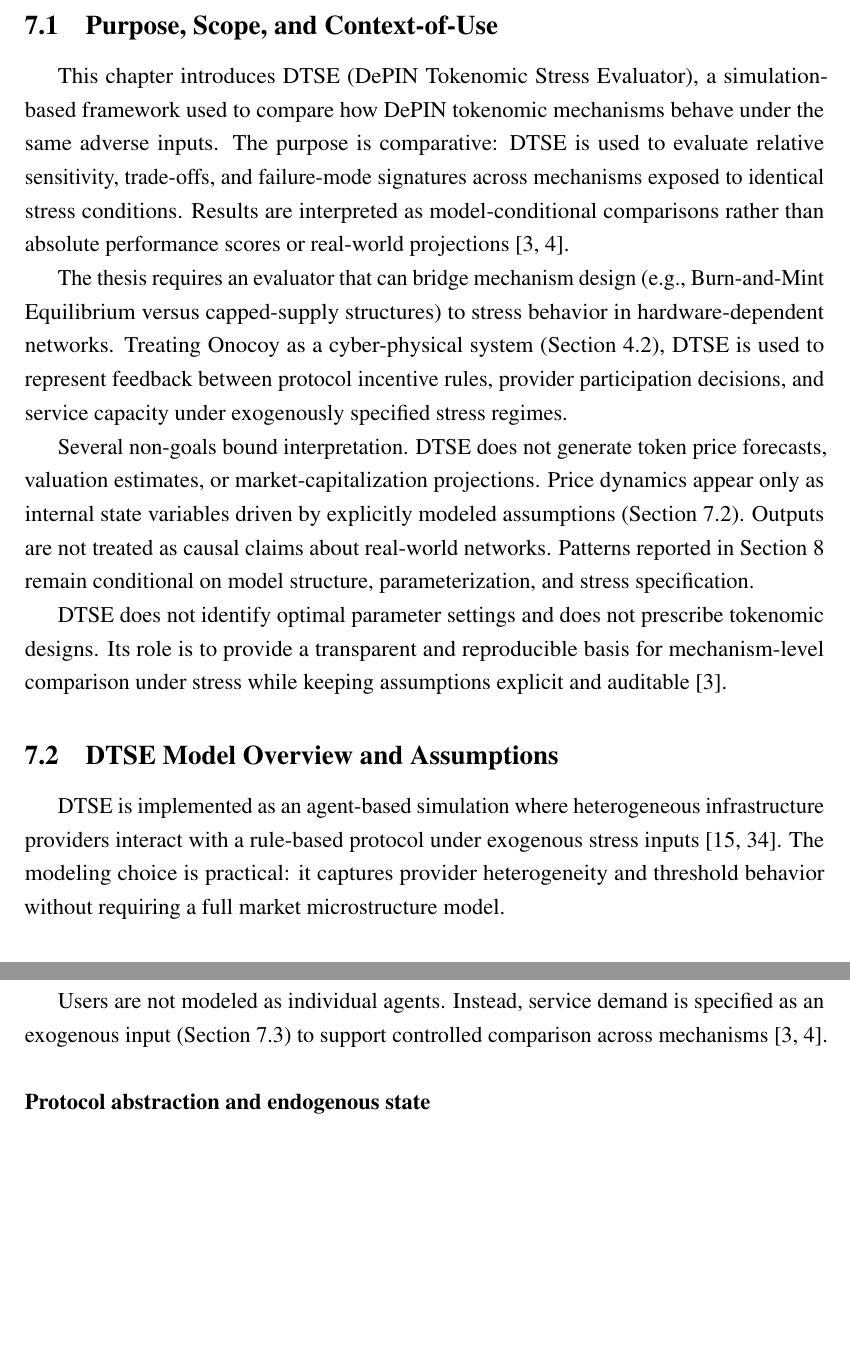
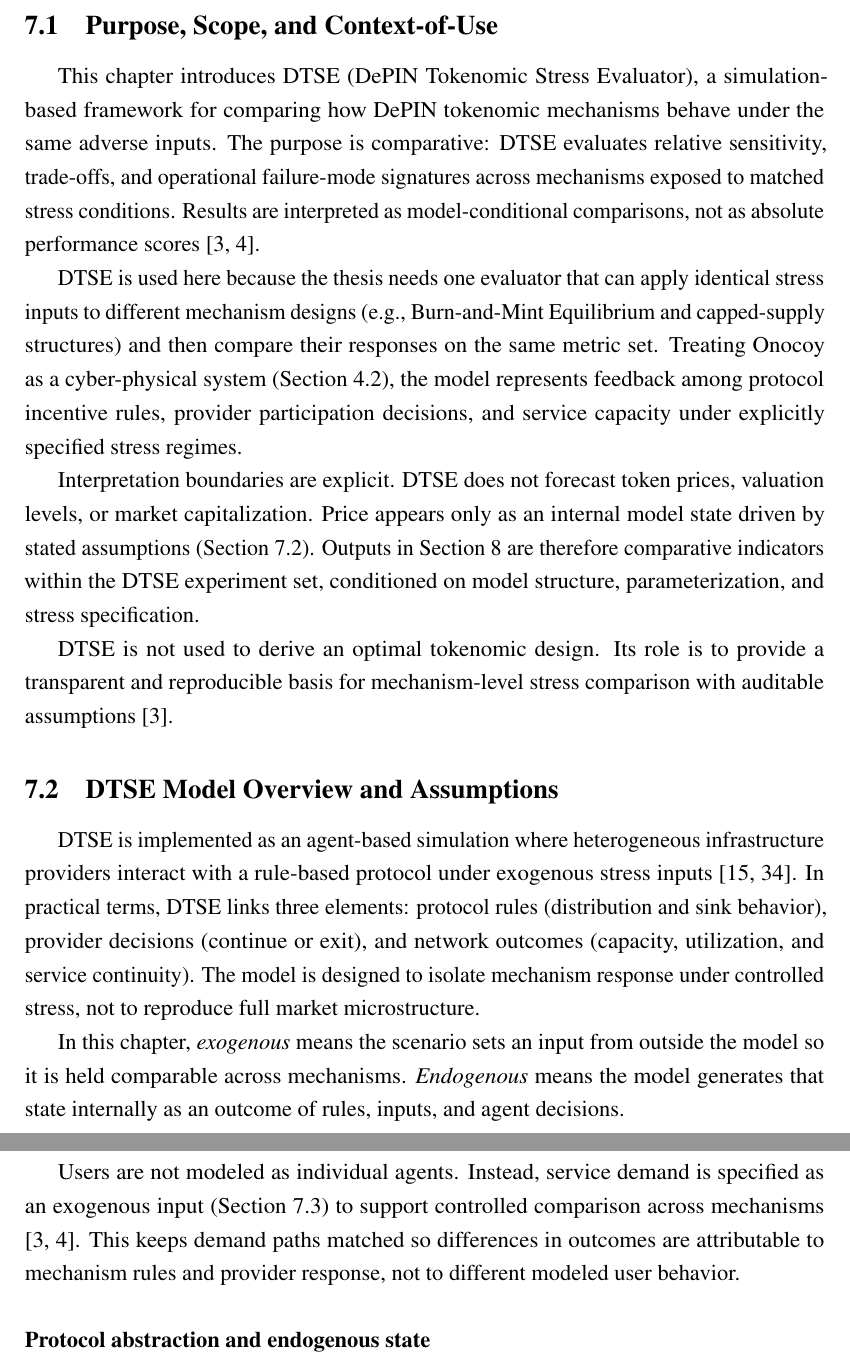
Before and after one commit to Devpen787/cas-depin-tokenomics, a LaTeX document (main.tex, which reads sections/personC_methodology.tex): two parts of pages 29 and 30 of 67, joined at a grey line, cut so that both start at the same text, the shorter picture padded with empty space. Compiled offline with pdfLaTeX.

Commit message:
improve methodology readability and chapter 8 timing table legibility

```diff
--- a/sections/personC_methodology.tex
+++ b/sections/personC_methodology.tex
@@ -5,17 +5,19 @@
 \label{sec:methodology}
 
 \subsection{Purpose, Scope, and Context-of-Use}
-This chapter introduces DTSE (DePIN Tokenomic Stress Evaluator), a simulation-based framework used to compare how DePIN tokenomic mechanisms behave under the same adverse inputs. The purpose is comparative: DTSE is used to evaluate relative sensitivity, trade-offs, and failure-mode signatures across mechanisms exposed to identical stress conditions. Results are interpreted as model-conditional comparisons rather than absolute performance scores or real-world projections \cite{Morris2019, Braakman2022}.
+This chapter introduces DTSE (DePIN Tokenomic Stress Evaluator), a simulation-based framework for comparing how DePIN tokenomic mechanisms behave under the same adverse inputs. The purpose is comparative: DTSE evaluates relative sensitivity, trade-offs, and operational failure-mode signatures across mechanisms exposed to matched stress conditions. Results are interpreted as model-conditional comparisons, not as absolute performance scores \cite{Morris2019, Braakman2022}.
 
-The thesis requires an evaluator that can bridge mechanism design (e.g., Burn-and-Mint Equilibrium versus capped-supply structures) to stress behavior in hardware-dependent networks. Treating Onocoy as a cyber-physical system (Section~\ref{subsec:depin_cps}), DTSE is used to represent feedback between protocol incentive rules, provider participation decisions, and service capacity under exogenously specified stress regimes.
+DTSE is used here because the thesis needs one evaluator that can apply identical stress inputs to different mechanism designs (e.g., Burn-and-Mint Equilibrium and capped-supply structures) and then compare their responses on the same metric set. Treating Onocoy as a cyber-physical system (Section~\ref{subsec:depin_cps}), the model represents feedback among protocol incentive rules, provider participation decisions, and service capacity under explicitly specified stress regimes.
 
-Several non-goals bound interpretation. DTSE does not generate token price forecasts, valuation estimates, or market-capitalization projections. Price dynamics appear only as internal state variables driven by explicitly modeled assumptions (Section~\ref{subsec:dtse_model_overview_assumptions}). Outputs are not treated as causal claims about real-world networks. Patterns reported in Section~\ref{sec:simulation_results} remain conditional on model structure, parameterization, and stress specification.
+Interpretation boundaries are explicit. DTSE does not forecast token prices, valuation levels, or market capitalization. Price appears only as an internal model state driven by stated assumptions (Section~\ref{subsec:dtse_model_overview_assumptions}). Outputs in Section~\ref{sec:simulation_results} are therefore comparative indicators within the DTSE experiment set, conditioned on model structure, parameterization, and stress specification.
 
-DTSE does not identify optimal parameter settings and does not prescribe tokenomic designs. Its role is to provide a transparent and reproducible basis for mechanism-level comparison under stress while keeping assumptions explicit and auditable \cite{Morris2019}.
+DTSE is not used to derive an optimal tokenomic design. Its role is to provide a transparent and reproducible basis for mechanism-level stress comparison with auditable assumptions \cite{Morris2019}.
 
 \subsection{DTSE Model Overview and Assumptions}
 \label{subsec:dtse_model_overview_assumptions}
-DTSE is implemented as an agent-based simulation where heterogeneous infrastructure providers interact with a rule-based protocol under exogenous stress inputs \cite{Collins2024, McCulloch2022}. The modeling choice is practical: it captures provider heterogeneity and threshold behavior without requiring a full market microstructure model.
+DTSE is implemented as an agent-based simulation where heterogeneous infrastructure providers interact with a rule-based protocol under exogenous stress inputs \cite{Collins2024, McCulloch2022}. In practical terms, DTSE links three elements: protocol rules (distribution and sink behavior), provider decisions (continue or exit), and network outcomes (capacity, utilization, and service continuity). The model is designed to isolate mechanism response under controlled stress, not to reproduce full market microstructure.
+
+In this chapter, \emph{exogenous} means the scenario sets an input from outside the model so it is held comparable across mechanisms. \emph{Endogenous} means the model generates that state internally as an outcome of rules, inputs, and agent decisions.
 
 \subsubsection*{Separation of fact, modeled assumption, and interpretation boundary}
 DTSE distinguishes three evidentiary layers that are used consistently throughout the thesis.
@@ -28,7 +30,7 @@ DTSE distinguishes three evidentiary layers that are used consistently throughou
 \subsubsection*{Agents and decision rules}
 Providers are modeled as heterogeneous agents with differentiated cost structures and effective capacity contributions. Behavior is restricted to economically motivated decisions (entry, continuation, exit/churn) based on modeled profitability thresholds and accumulated losses \cite{Collins2024, McCulloch2022}.
 
-Users are not modeled as individual agents. Instead, service demand is specified as an exogenous input (Section~\ref{sec:stress_scenarios}) to support controlled comparison across mechanisms \cite{Morris2019, Braakman2022}.
+Users are not modeled as individual agents. Instead, service demand is specified as an exogenous input (Section~\ref{sec:stress_scenarios}) to support controlled comparison across mechanisms \cite{Morris2019, Braakman2022}. This keeps demand paths matched so differences in outcomes are attributable to mechanism rules and provider response, not to different modeled user behavior.
 
 \subsubsection*{Protocol abstraction and endogenous state}
 The protocol is represented as a rule-based system governing emissions, reward allocation, usage-linked burns/sinks, and internal price-process dynamics. Given a parameterization and exogenous inputs, protocol behavior is deterministic and does not adapt strategically within runs (e.g., no governance intervention). Endogenous state variables include token supply, emissions and burns, provider profitability, churn/retention, utilization/capacity, and incentive-solvency proxies.
```
Also changed, not shown: sections/personC_results.tex (+5 -5 lines), sections/personC_methodology.tex (3 more changed lines).
